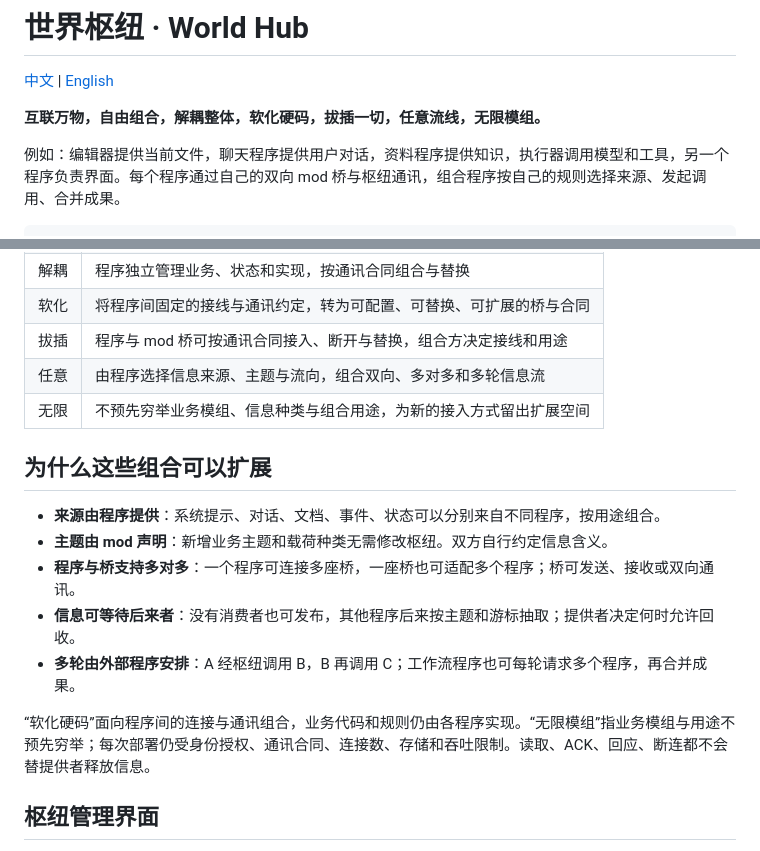
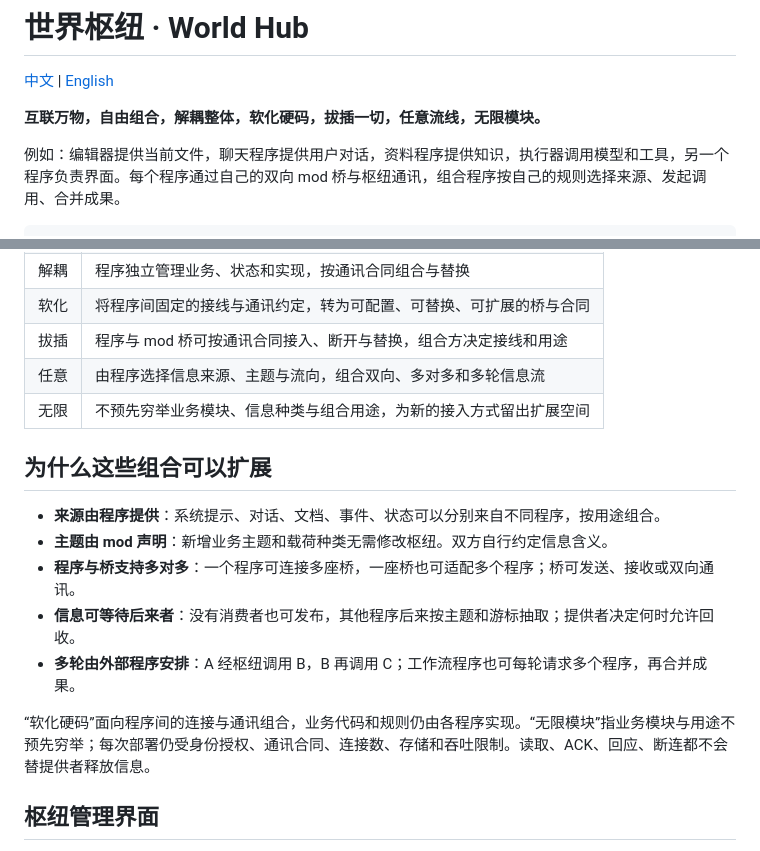
Before and after one commit to oooBCKooo/world-hub, a Markdown page: README.md, 2 parts joined by grey strips. Rendered like a GitHub page.

```diff
--- a/README.md
+++ b/README.md
@@ -2,7 +2,7 @@
 
 [中文](README.md) | [English](README.en.md)
 
-**互联万物，自由组合，解耦整体，软化硬码，拔插一切，任意流线，无限模组。**
+**互联万物，自由组合，解耦整体，软化硬码，拔插一切，任意流线，无限模块。**
 
 例如：编辑器提供当前文件，聊天程序提供用户对话，资料程序提供知识，执行器调用模型和工具，另一个程序负责界面。每个程序通过自己的双向 mod 桥与枢纽通讯，组合程序按自己的规则选择来源、发起调用、合并成果。
 
@@ -111,7 +111,7 @@ npm run demo:events-explorer
 | 软化 | 将程序间固定的接线与通讯约定，转为可配置、可替换、可扩展的桥与合同 |
 | 拔插 | 程序与 mod 桥可按通讯合同接入、断开与替换，组合方决定接线和用途 |
 | 任意 | 由程序选择信息来源、主题与流向，组合双向、多对多和多轮信息流 |
-| 无限 | 不预先穷举业务模组、信息种类与组合用途，为新的接入方式留出扩展空间 |
+| 无限 | 不预先穷举业务模块、信息种类与组合用途，为新的接入方式留出扩展空间 |
 
 ## 为什么这些组合可以扩展
 
@@ -121,7 +121,7 @@ npm run demo:events-explorer
 - **信息可等待后来者**：没有消费者也可发布，其他程序后来按主题和游标抽取；提供者决定何时允许回收。
 - **多轮由外部程序安排**：A 经枢纽调用 B，B 再调用 C；工作流程序也可每轮请求多个程序，再合并成果。
 
-“软化硬码”面向程序间的连接与通讯组合，业务代码和规则仍由各程序实现。“无限模组”指业务模组与用途不预先穷举；每次部署仍受身份授权、通讯合同、连接数、存储和吞吐限制。读取、ACK、回应、断连都不会替提供者释放信息。
+“软化硬码”面向程序间的连接与通讯组合，业务代码和规则仍由各程序实现。“无限模块”指业务模块与用途不预先穷举；每次部署仍受身份授权、通讯合同、连接数、存储和吞吐限制。读取、ACK、回应、断连都不会替提供者释放信息。
 
 ## 枢纽管理界面
 
```
Also changed, not shown: README.en.md (+3 -3 lines).
